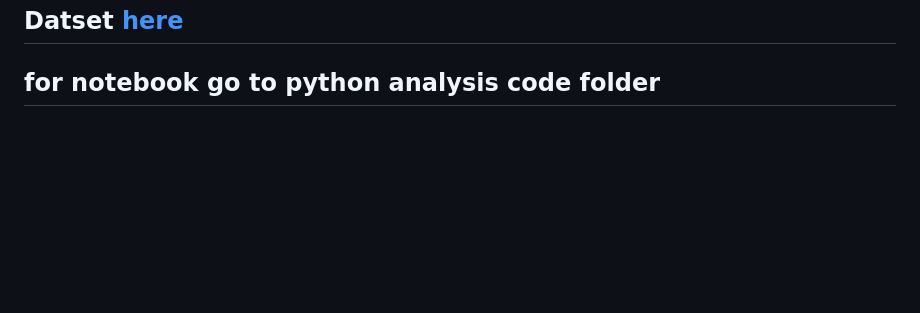
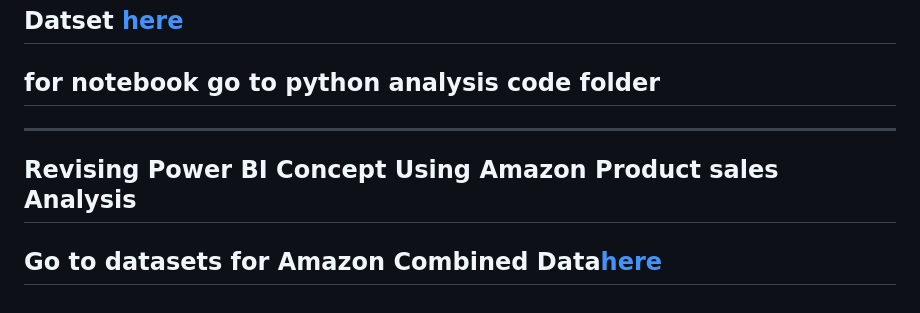
Before and after one commit to hussainali99a/my-code, a Markdown page: README.md, the part around the change. Rendered like a GitHub page; blank space fills up the shorter version.

```diff
--- a/README.md
+++ b/README.md
@@ -32,3 +32,6 @@
 ## Project 7 : Blinkit Sales Analyis Using Python
 ## Datset [here](https://github.com/hussainali99a/my-code/tree/main/Datasets)
 ## for notebook go to python analysis code folder
+----------------------------------------------------------------------------------------------------------------------------------------------------------------------------------
+## Revising Power BI Concept Using Amazon Product sales Analysis
+## Go to datasets for Amazon Combined Data[here](https://github.com/hussainali99a/my-code/tree/main/Datasets)
```
